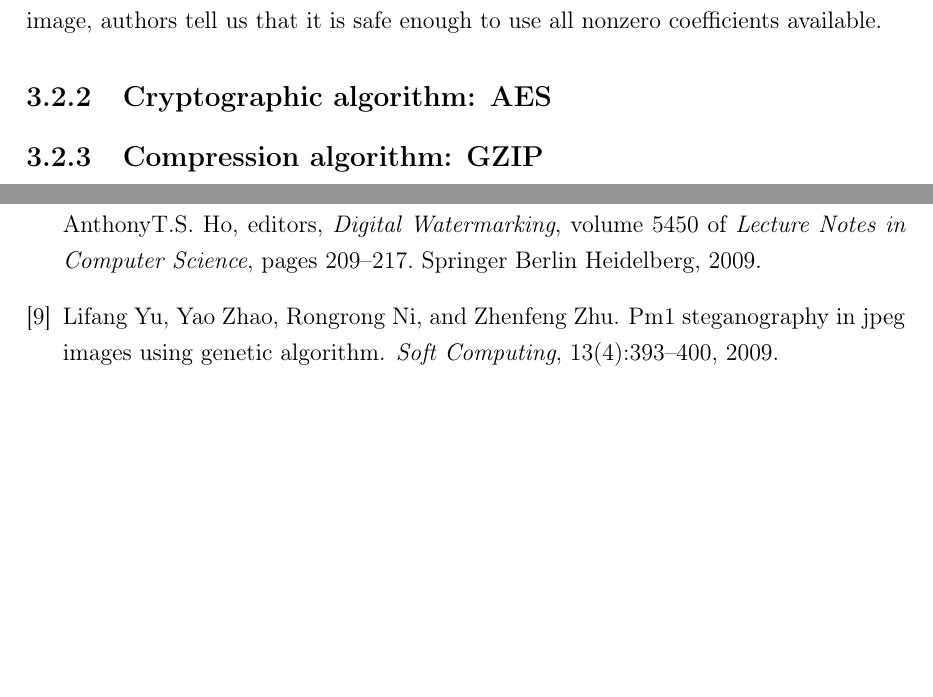
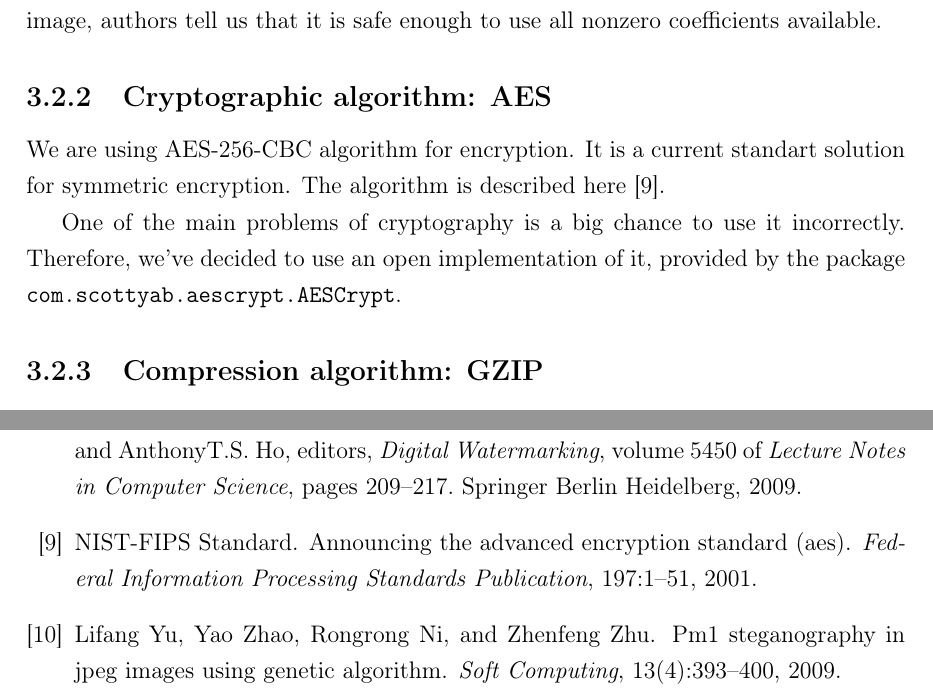
Before and after one commit to japdlsd/steganogram-bc-thesis, a LaTeX thesis (main.tex, which reads theory.tex): two parts of pages 25 and 30 of 30, joined at a grey line, cut so that both start at the same text, the shorter picture padded with empty space. Compiled offline with pdfLaTeX.

Commit message:
Chapter 3: used algos - crypto

```diff
--- a/theory.tex
+++ b/theory.tex
@@ -243,6 +243,14 @@ nonzero coefficients available.
 % TODO add link to implementation
 % TODO add link to the original paper
 
+We are using AES-256-CBC algorithm for encryption. It is a current standart
+solution for symmetric encryption. The algorithm is described here \cite{standard2001announcing}.
+
+One of the main problems of cryptography is a big chance to use it incorrectly.
+Therefore, we've decided to use an open implementation of it, provided by the package
+\texttt{com.scottyab.aescrypt.AESCrypt}.
+
+
 \subsection{Compression algorithm: GZIP}
 % TODO link to original paper or standard
 We are using GZIP algorithm mainly because it has been implemented in standard
```
Also changed, not shown: literatura.bib (+9 -0 lines).
